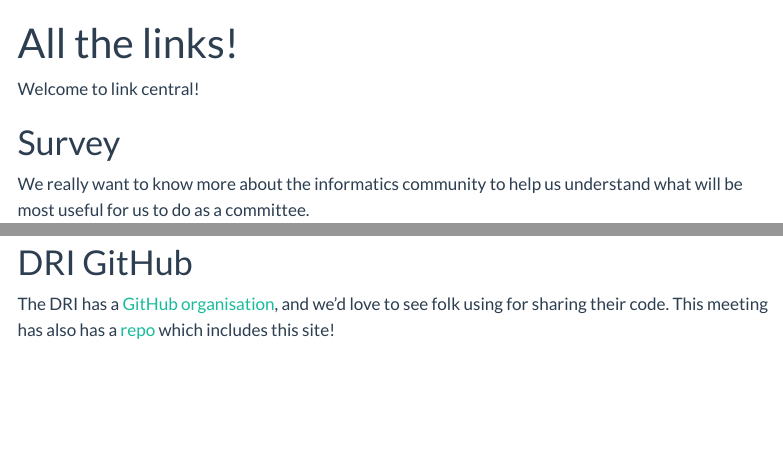
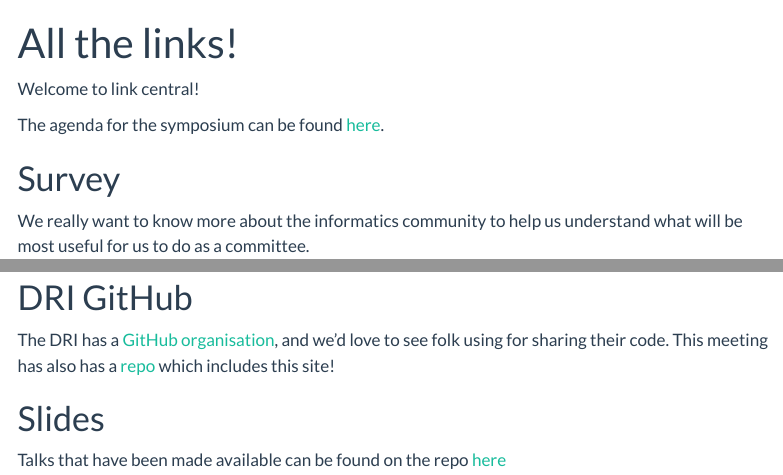
Before and after one commit to UKDRI/ECR-Informatics-symposium-2024, a Quarto document (links.qmd): the page in a window 1100 px wide, from its top, and a second part further down, joined at a grey line. Rendered offline with R 4.5, knitr and Pandoc in place of Quarto, with nearby package versions; menus at the side of the page are left out.

Commit message:
Change about.md to links.md

```diff
--- a/_quarto.yml
+++ b/_quarto.yml
@@ -8,7 +8,7 @@ website:
     left:
       - href: index.qmd
         text: Home
-      - about.qmd
+      - links.qmd
 
 format:
   html:
--- a/about.qmd
+++ b/links.qmd
@@ -3,6 +3,8 @@ title: "All the links!"
 ---
 
 Welcome to link central!
+
+The agenda for the symposium can be found [here](https://ukdri.ac.uk/uploads/Informatics-ECR-event-London-schedule_program.pdf).
 
 # Survey
 
@@ -14,3 +16,7 @@ A huge thanks to those who've already filled it in, but for those who haven't pl
 
 The DRI has a [GitHub organisation](https://github.com/UKDRI), and we'd love to see folk using for sharing their code.
 This meeting has also has a [repo](https://github.com/UKDRI/ECR-Informatics-symposium-2024) which includes this site!
+
+# Slides
+
+Talks that have been made available can be found on the repo [here](https://github.com/UKDRI/ECR-Informatics-symposium-2024/tree/main/01_talks)
```
